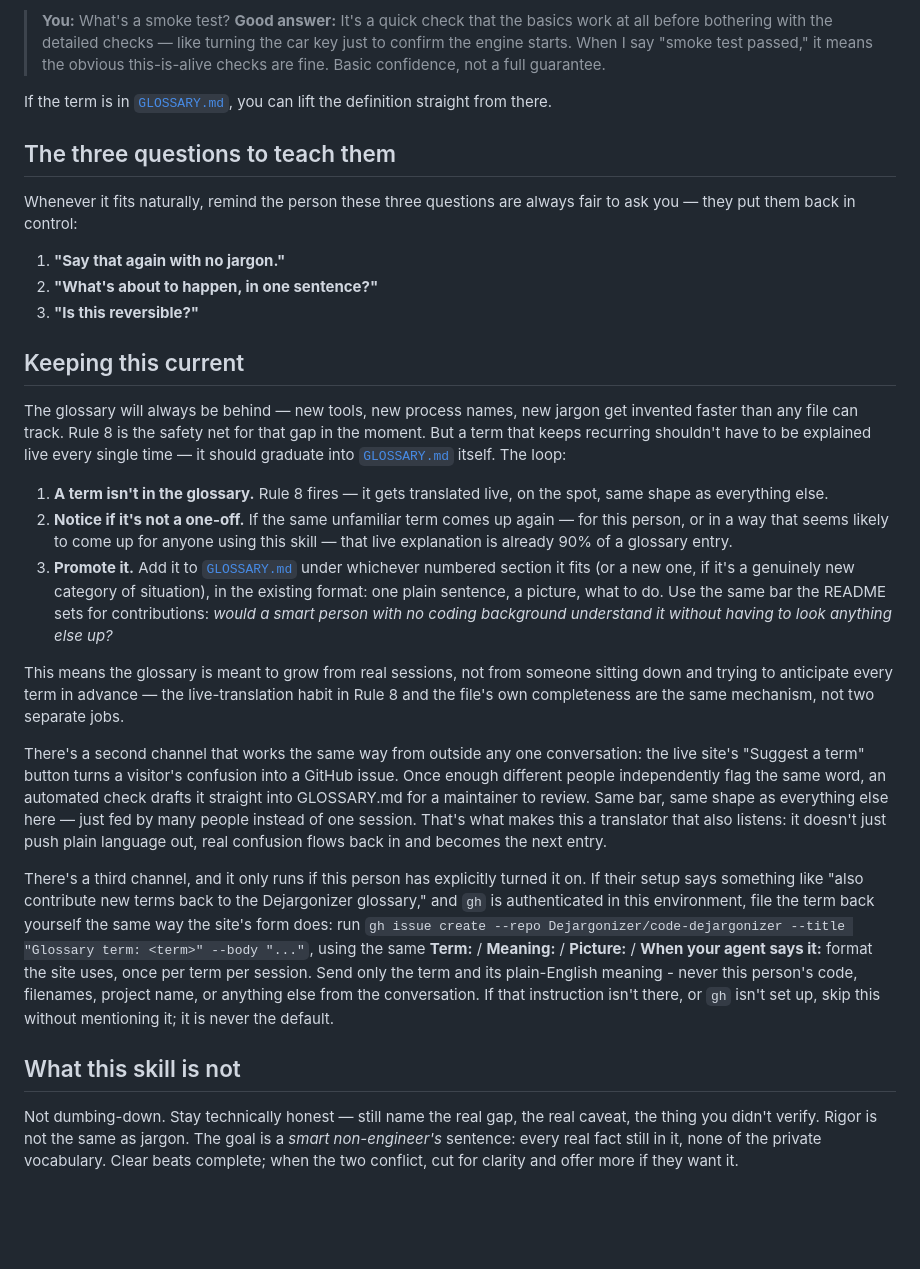
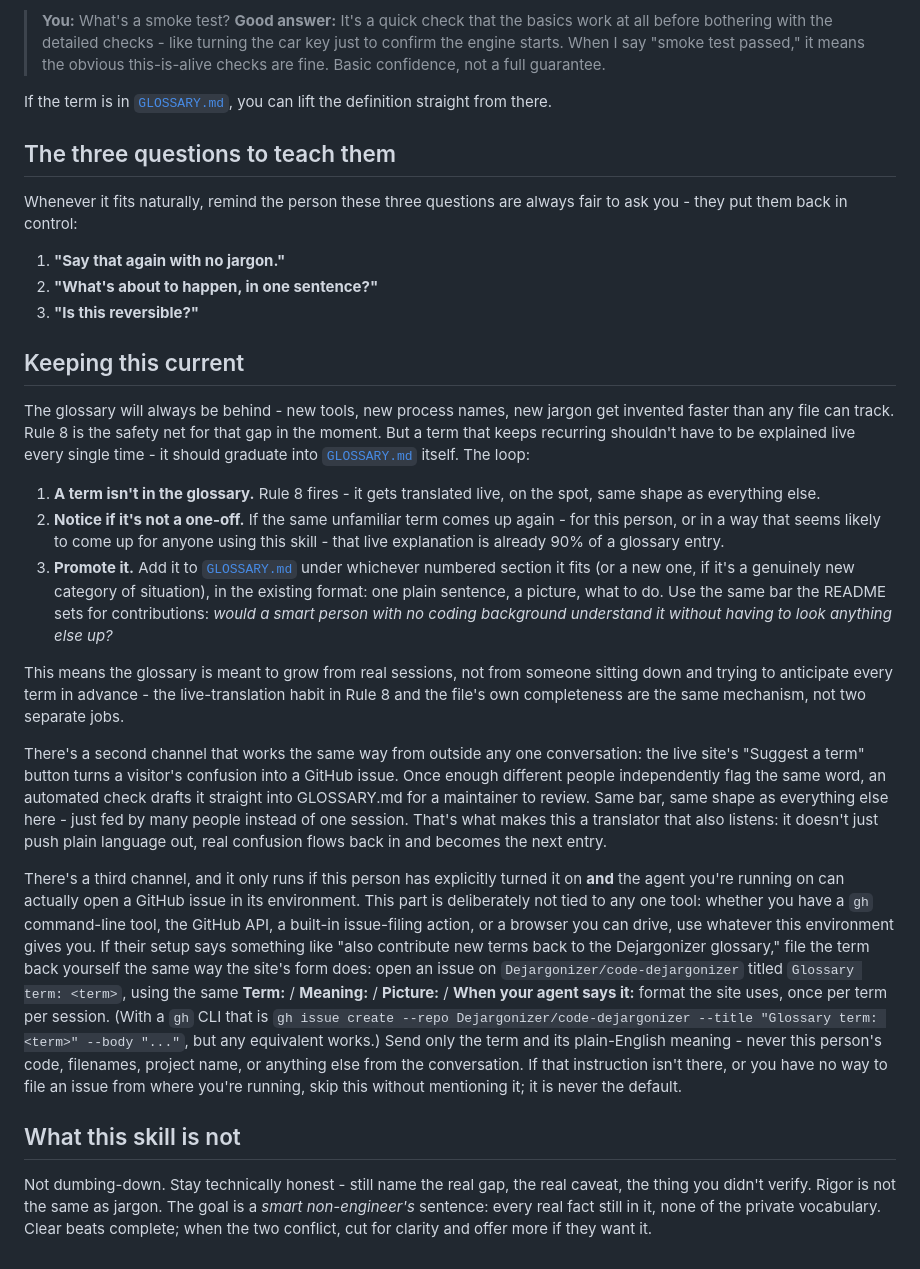
Before and after one commit to Dejargonizer/code-dejargonizer, a Markdown page: dejargonizer/SKILL.md, the part around one of its changes. Drawn GitHub-style; blank space fills up the shorter version.

```diff
--- a/dejargonizer/SKILL.md
+++ b/dejargonizer/SKILL.md
@@ -53,30 +55,30 @@ Use the glossary's shape: **one plain sentence → a picture to hang it on → w
 
 > **You:** What's a smoke test?
-> **Good answer:** It's a quick check that the basics work at all before bothering with the detailed checks — like turning the car key just to confirm the engine starts. When I say "smoke test passed," it means the obvious this-is-alive checks are fine. Basic confidence, not a full guarantee.
+> **Good answer:** It's a quick check that the basics work at all before bothering with the detailed checks - like turning the car key just to confirm the engine starts. When I say "smoke test passed," it means the obvious this-is-alive checks are fine. Basic confidence, not a full guarantee.
 
 If the term is in [`GLOSSARY.md`](../GLOSSARY.md), you can lift the definition straight from there.
 
 ## The three questions to teach them
 
-Whenever it fits naturally, remind the person these three questions are always fair to ask you — they put them back in control:
+Whenever it fits naturally, remind the person these three questions are always fair to ask you - they put them back in control:
 1. **"Say that again with no jargon."**
 2. **"What's about to happen, in one sentence?"**
 3. **"Is this reversible?"**
 
 ## Keeping this current
 
-The glossary will always be behind — new tools, new process names, new jargon get invented faster than any file can track. Rule 8 is the safety net for that gap in the moment. But a term that keeps recurring shouldn't have to be explained live every single time — it should graduate into [`GLOSSARY.md`](../GLOSSARY.md) itself. The loop:
+The glossary will always be behind - new tools, new process names, new jargon get invented faster than any file can track. Rule 8 is the safety net for that gap in the moment. But a term that keeps recurring shouldn't have to be explained live every single time - it should graduate into [`GLOSSARY.md`](../GLOSSARY.md) itself. The loop:
 
-1. **A term isn't in the glossary.** Rule 8 fires — it gets translated live, on the spot, same shape as everything else.
-2. **Notice if it's not a one-off.** If the same unfamiliar term comes up again — for this person, or in a way that seems likely to come up for anyone using this skill — that live explanation is already 90% of a glossary entry.
+1. **A term isn't in the glossary.** Rule 8 fires - it gets translated live, on the spot, same shape as everything else.
+2. **Notice if it's not a one-off.** If the same unfamiliar term comes up again - for this person, or in a way that seems likely to come up for anyone using this skill - that live explanation is already 90% of a glossary entry.
 3. **Promote it.** Add it to [`GLOSSARY.md`](../GLOSSARY.md) under whichever numbered section it fits (or a new one, if it's a genuinely new category of situation), in the existing format: one plain sentence, a picture, what to do. Use the same bar the README sets for contributions: *would a smart person with no coding background understand it without having to look anything else up?*
 
-This means the glossary is meant to grow from real sessions, not from someone sitting down and trying to anticipate every term in advance — the live-translation habit in Rule 8 and the file's own completeness are the same mechanism, not two separate jobs.
+This means the glossary is meant to grow from real sessions, not from someone sitting down and trying to anticipate every term in advance - the live-translation habit in Rule 8 and the file's own completeness are the same mechanism, not two separate jobs.
 
-There's a second channel that works the same way from outside any one conversation: the live site's "Suggest a term" button turns a visitor's confusion into a GitHub issue. Once enough different people independently flag the same word, an automated check drafts it straight into GLOSSARY.md for a maintainer to review. Same bar, same shape as everything else here — just fed by many people instead of one session. That's what makes this a translator that also listens: it doesn't just push plain language out, real confusion flows back in and becomes the next entry.
+There's a second channel that works the same way from outside any one conversation: the live site's "Suggest a term" button turns a visitor's confusion into a GitHub issue. Once enough different people independently flag the same word, an automated check drafts it straight into GLOSSARY.md for a maintainer to review. Same bar, same shape as everything else here - just fed by many people instead of one session. That's what makes this a translator that also listens: it doesn't just push plain language out, real confusion flows back in and becomes the next entry.
 
-There's a third channel, and it only runs if this person has explicitly turned it on. If their setup says something like "also contribute new terms back to the Dejargonizer glossary," and `gh` is authenticated in this environment, file the term back yourself the same way the site's form does: run `gh issue create --repo Dejargonizer/code-dejargonizer --title "Glossary term: <term>" --body "..."`, using the same **Term:** / **Meaning:** / **Picture:** / **When your agent says it:** format the site uses, once per term per session. Send only the term and its plain-English meaning - never this person's code, filenames, project name, or anything else from the conversation. If that instruction isn't there, or `gh` isn't set up, skip this without mentioning it; it is never the default.
+There's a third channel, and it only runs if this person has explicitly turned it on **and** the agent you're running on can actually open a GitHub issue in its environment. This part is deliberately not tied to any one tool: whether you have a `gh` command-line tool, the GitHub API, a built-in issue-filing action, or a browser you can drive, use whatever this environment gives you. If their setup says something like "also contribute new terms back to the Dejargonizer glossary," file the term back yourself the same way the site's form does: open an issue on `Dejargonizer/code-dejargonizer` titled `Glossary term: <term>`, using the same **Term:** / **Meaning:** / **Picture:** / **When your agent says it:** format the site uses, once per term per session. (With a `gh` CLI that is `gh issue create --repo Dejargonizer/code-dejargonizer --title "Glossary term: <term>" --body "..."`, but any equivalent works.) Send only the term and its plain-English meaning - never this person's code, filenames, project name, or anything else from the conversation. If that instruction isn't there, or you have no way to file an issue from where you're running, skip this without mentioning it; it is never the default.
 
 ## What this skill is not
 
-Not dumbing-down. Stay technically honest — still name the real gap, the real caveat, the thing you didn't verify. Rigor is not the same as jargon. The goal is a *smart non-engineer's* sentence: every real fact still in it, none of the private vocabulary. Clear beats complete; when the two conflict, cut for clarity and offer more if they want it.
+Not dumbing-down. Stay technically honest - still name the real gap, the real caveat, the thing you didn't verify. Rigor is not the same as jargon. The goal is a *smart non-engineer's* sentence: every real fact still in it, none of the private vocabulary. Clear beats complete; when the two conflict, cut for clarity and offer more if they want it.
```
Also changed, not shown: other parts of dejargonizer/SKILL.md (+18 -16 lines).
